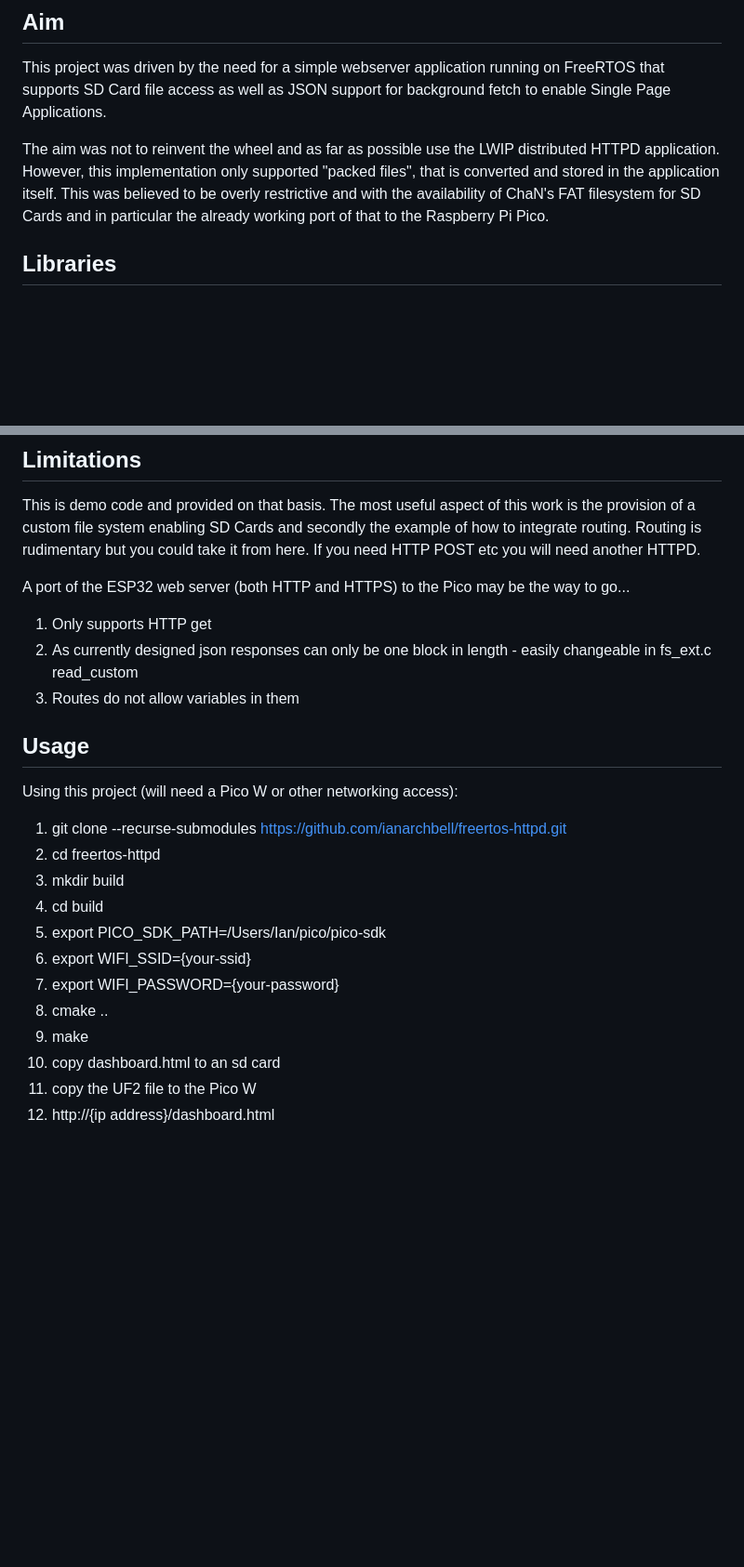
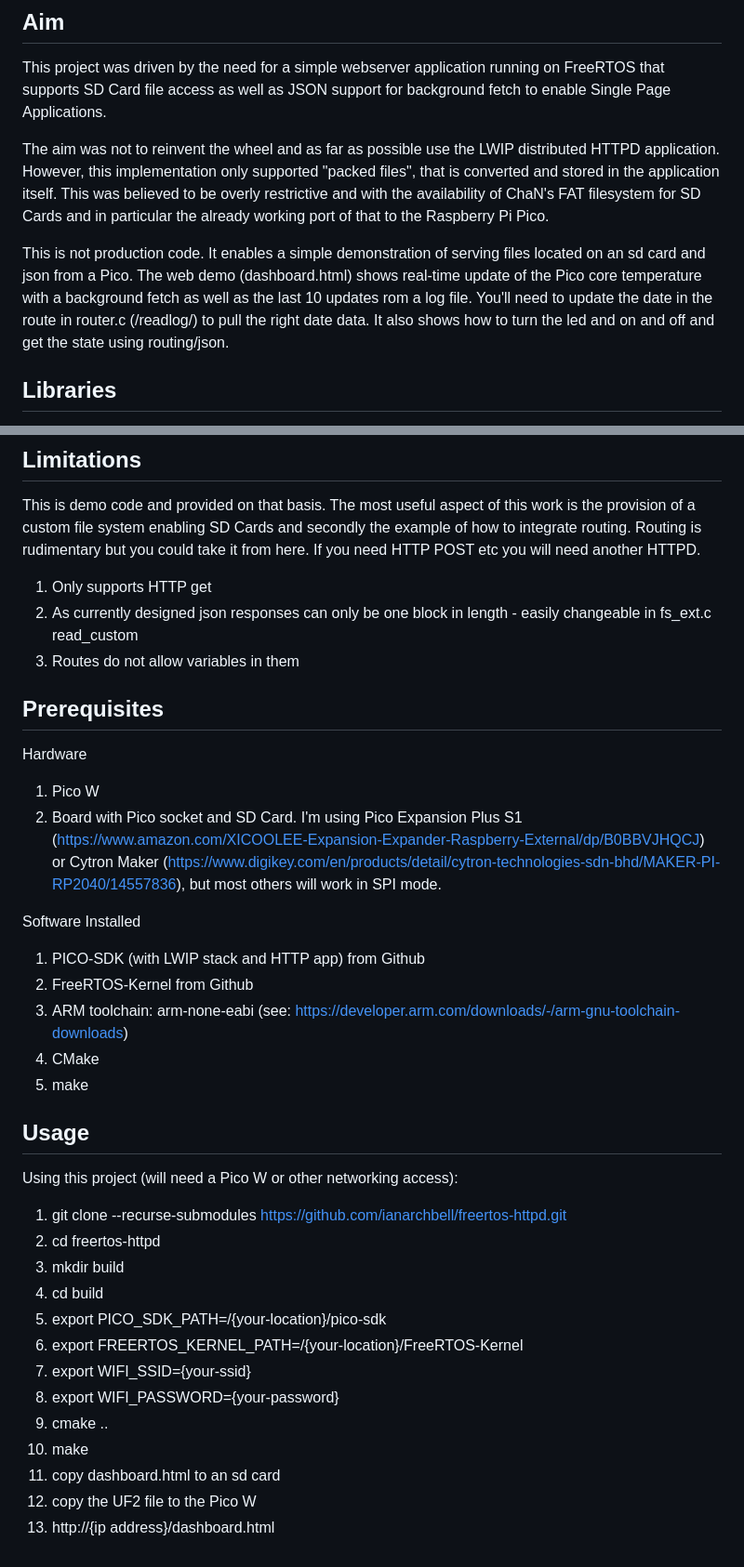
Before and after one commit to ianarchbell/freertos-httpd, a Markdown page: README.md, 2 parts joined by grey strips. Shown at 93% size. Rendered like a GitHub page; blank space fills up the shorter version.

```diff
--- a/README.md
+++ b/README.md
@@ -6,6 +6,8 @@ This project was driven by the need for a simple webserver application running o
 SD Card file access as well as JSON support for background fetch to enable Single Page Applications.
 
 The aim was not to reinvent the wheel and as far as possible use the LWIP distributed HTTPD application. However, this implementation only supported "packed files", that is converted and stored in the application itself. This was believed to be overly restrictive and with the availability of ChaN's FAT filesystem for SD Cards and in particular the already working port of that to the Raspberry Pi Pico.
+
+This is not production code. It enables a simple demonstration of serving files located on an sd card and json from a Pico. The web demo (dashboard.html) shows real-time update of the Pico core temperature with a background fetch as well as the last 10 updates rom a log file. You'll need to update the date in the route in router.c (/readlog/) to pull the right date data. It also shows how to turn the led and on and off and get the state using routing/json.
 
 ## Libraries
 
@@ -51,11 +53,25 @@ You will need to change hw_config.h to configure your SD card to use the FreeRTO
 
 This is demo code and provided on that basis. The most useful aspect of this work is the provision of a custom file system enabling SD Cards and secondly the example of how to integrate routing. Routing is rudimentary but you could take it from here. If you need HTTP POST etc you will need another HTTPD.
 
-A port of the ESP32 web server (both HTTP and HTTPS) to the Pico may be the way to go...
-
 1. Only supports HTTP get
 2. As currently designed json responses can only be one block in length - easily changeable in fs_ext.c read_custom
 3. Routes do not allow variables in them
+
+
+## Prerequisites
+
+Hardware
+
+1. Pico W
+2. Board with Pico socket and SD Card. I'm using Pico Expansion Plus S1 (https://www.amazon.com/XICOOLEE-Expansion-Expander-Raspberry-External/dp/B0BBVJHQCJ) or Cytron Maker (https://www.digikey.com/en/products/detail/cytron-technologies-sdn-bhd/MAKER-PI-RP2040/14557836), but most others will work in SPI mode.
+
+Software Installed
+
+1. PICO-SDK (with LWIP stack and HTTP app) from Github
+2. FreeRTOS-Kernel from Github
+3. ARM toolchain: arm-none-eabi (see: https://developer.arm.com/downloads/-/arm-gnu-toolchain-downloads)
+4. CMake
+5. make
 
 ## Usage
 
@@ -65,11 +81,12 @@ Using this project (will need a Pico W or other networking access):
 2. cd freertos-httpd
 3. mkdir build
 4. cd build
-5. export PICO_SDK_PATH=/Users/Ian/pico/pico-sdk
-6. export WIFI_SSID={your-ssid}
-7. export WIFI_PASSWORD={your-password}
-4. cmake ..
-5. make
-6. copy dashboard.html to an sd card
-6. copy the UF2 file to the Pico W
-7. http://{ip address}/dashboard.html
+5. export PICO_SDK_PATH=/{your-location}/pico-sdk
+6. export FREERTOS_KERNEL_PATH=/{your-location}/FreeRTOS-Kernel
+7. export WIFI_SSID={your-ssid}
+8. export WIFI_PASSWORD={your-password}
+9. cmake ..
+10. make
+11. copy dashboard.html to an sd card
+12. copy the UF2 file to the Pico W
+13. http://{ip address}/dashboard.html
```
